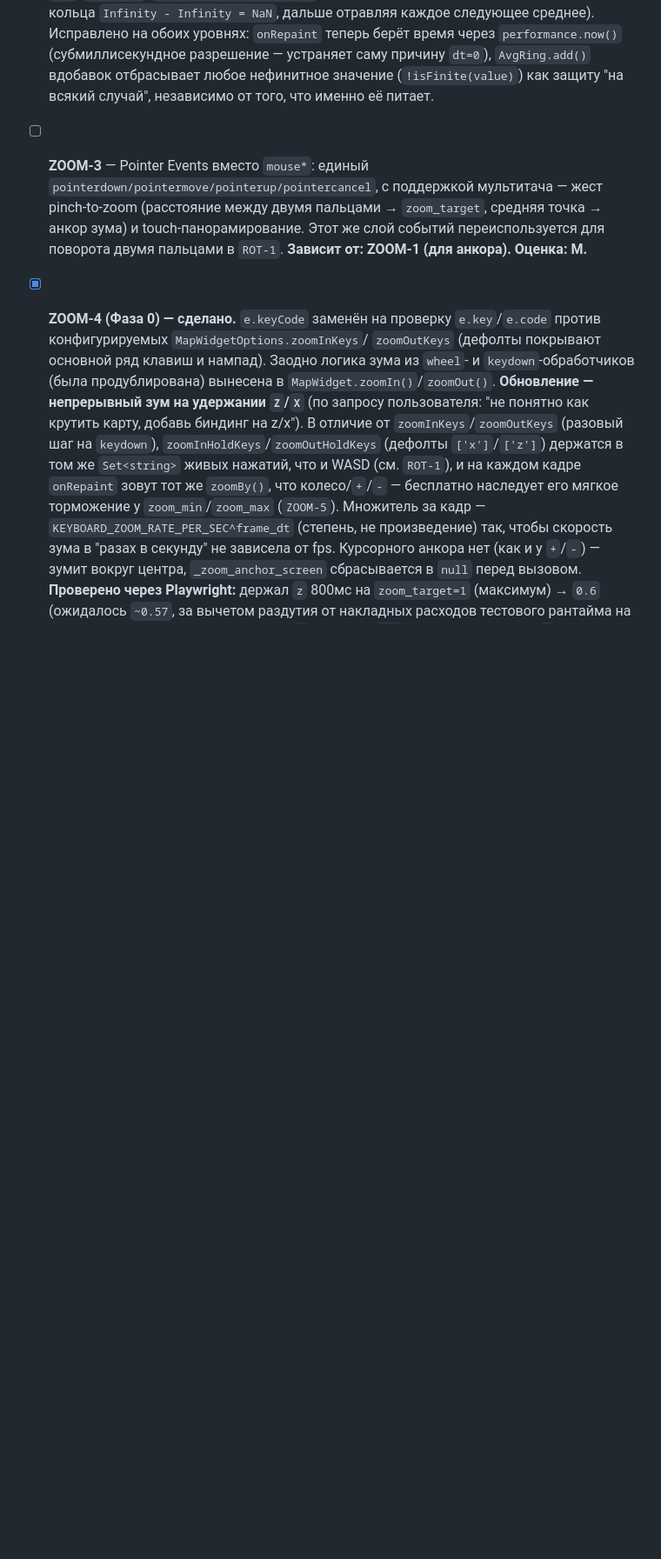
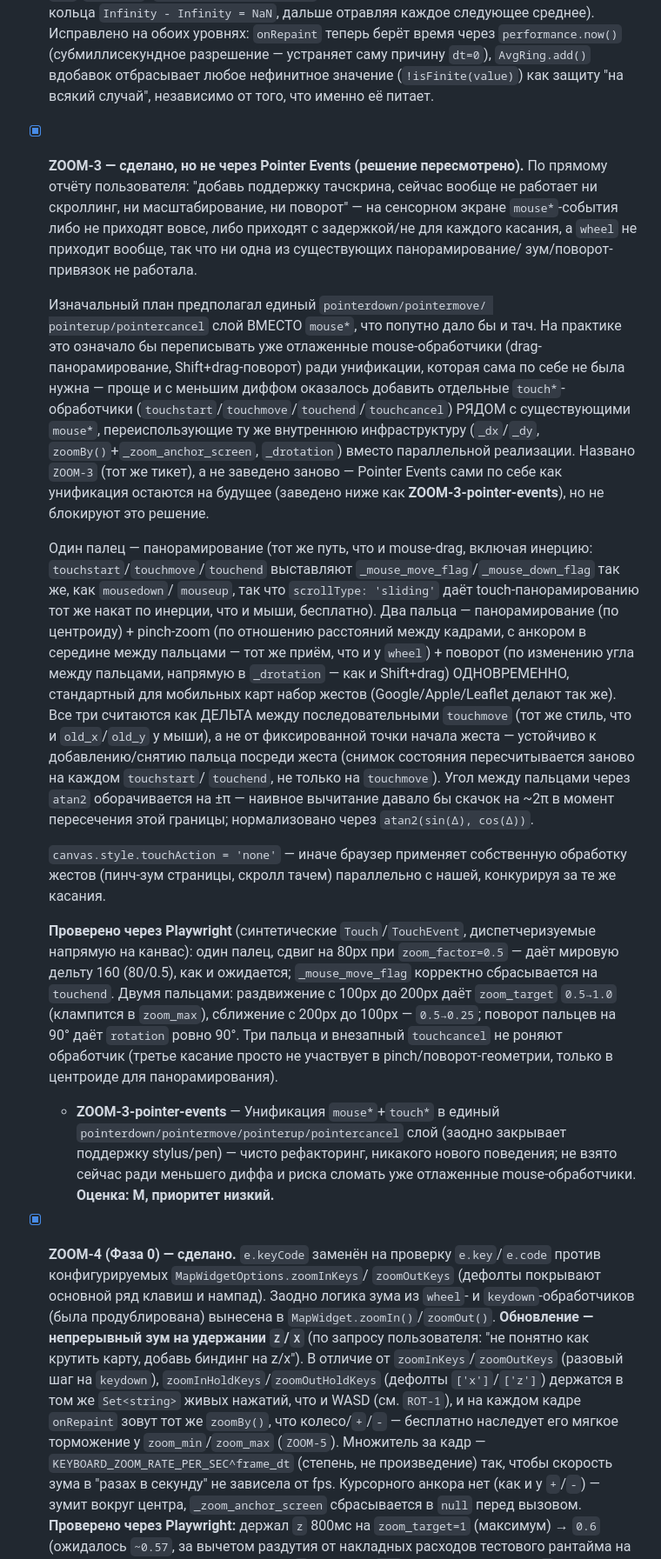
Before and after one commit to trapwalker/flatcraft, a Markdown page: BACKLOG.md, the part around one of its changes. Shown at 87% size. Drawn GitHub-style; blank space fills up the shorter version.

Commit message:
docs(backlog): document ZOOM-3 touchscreen support
Co-Authored-By: Claude Sonnet 5 <noreply@anthropic.com>
Claude-Session: https://claude.ai/code/session_01UH3KEmMC4WeWDVWCnUSuRG

```diff
--- a/BACKLOG.md
+++ b/BACKLOG.md
@@ -387,12 +387,67 @@
   устраняет саму причину `dt=0`), `AvgRing.add()` вдобавок отбрасывает
   любое нефинитное значение (`!isFinite(value)`) как защиту "на всякий
   случай", независимо от того, что именно её питает.
-- [ ] **ZOOM-3** — Pointer Events вместо `mouse*`: единый
-  `pointerdown/pointermove/pointerup/pointercancel`, с поддержкой
-  мультитача — жест pinch-to-zoom (расстояние между двумя пальцами →
-  `zoom_target`, средняя точка → анкор зума) и touch-панорамирование.
-  Этот же слой событий переиспользуется для поворота двумя пальцами в
-  `ROT-1`. **Зависит от: ZOOM-1 (для анкора). Оценка: M.**
+- [x] **ZOOM-3 — сделано, но не через Pointer Events (решение
+  пересмотрено).** По прямому отчёту пользователя: "добавь поддержку
+  тачскрина, сейчас вообще не работает ни скроллинг, ни масштабирование,
+  ни поворот" — на сенсорном экране `mouse*`-события либо не приходят
+  вовсе, либо приходят с задержкой/не для каждого касания, а `wheel`
+  не приходит вообще, так что ни одна из существующих панорамирование/
+  зум/поворот-привязок не работала.
+
+  Изначальный план предполагал единый `pointerdown/pointermove/
+  pointerup/pointercancel` слой ВМЕСТО `mouse*`, что попутно дало бы и
+  тач. На практике это означало бы переписывать уже отлаженные
+  mouse-обработчики (drag-панорамирование, Shift+drag-поворот) ради
+  унификации, которая сама по себе не была нужна — проще и с меньшим
+  диффом оказалось добавить отдельные `touch*`-обработчики
+  (`touchstart`/`touchmove`/`touchend`/`touchcancel`) РЯДОМ с
+  существующими `mouse*`, переиспользующие ту же внутреннюю
+  инфраструктуру (`_dx`/`_dy`, `zoomBy()`+`_zoom_anchor_screen`,
+  `_drotation`) вместо параллельной реализации. Названо `ZOOM-3` (тот
+  же тикет), а не заведено заново — Pointer Events сами по себе как
+  унификация остаются на будущее (заведено ниже как
+  **ZOOM-3-pointer-events**), но не блокируют это решение.
+
+  Один палец — панорамирование (тот же путь, что и mouse-drag, включая
+  инерцию: `touchstart`/`touchmove`/`touchend` выставляют
+  `_mouse_move_flag`/`_mouse_down_flag` так же, как `mousedown`/
+  `mouseup`, так что `scrollType: 'sliding'` даёт touch-панорамированию
+  тот же накат по инерции, что и мыши, бесплатно). Два пальца —
+  панорамирование (по центроиду) + pinch-zoom (по отношению расстояний
+  между кадрами, с анкором в середине между пальцами — тот же приём,
+  что и у `wheel`) + поворот (по изменению угла между пальцами,
+  напрямую в `_drotation` — как и Shift+drag) ОДНОВРЕМЕННО, стандартный
+  для мобильных карт набор жестов (Google/Apple/Leaflet делают так же).
+  Все три считаются как ДЕЛЬТА между последовательными `touchmove` (тот
+  же стиль, что и `old_x`/`old_y` у мыши), а не от фиксированной точки
+  начала жеста — устойчиво к добавлению/снятию пальца посреди жеста
+  (снимок состояния пересчитывается заново на каждом `touchstart`/
+  `touchend`, не только на `touchmove`). Угол между пальцами через
+  `atan2` оборачивается на ±π — наивное вычитание давало бы скачок на
+  ~2π в момент пересечения этой границы; нормализовано через
+  `atan2(sin(Δ), cos(Δ))`.
+
+  `canvas.style.touchAction = 'none'` — иначе браузер применяет
+  собственную обработку жестов (пинч-зум страницы, скролл тачем)
+  параллельно с нашей, конкурируя за те же касания.
+
+  **Проверено через Playwright** (синтетические `Touch`/`TouchEvent`,
+  диспетчеризуемые напрямую на канвас): один палец, сдвиг на 80px при
+  `zoom_factor=0.5` — даёт мировую дельту 160 (80/0.5), как и ожидается;
+  `_mouse_move_flag` корректно сбрасывается на `touchend`. Двумя
+  пальцами: раздвижение с 100px до 200px даёт `zoom_target` `0.5→1.0`
+  (клампится в `zoom_max`), сближение с 200px до 100px — `0.5→0.25`;
+  поворот пальцев на 90° даёт `rotation` ровно 90°. Три пальца и
+  внезапный `touchcancel` не роняют обработчик (третье касание просто
+  не участвует в pinch/поворот-геометрии, только в центроиде для
+  панорамирования).
+  - **ZOOM-3-pointer-events** — Унификация `mouse*`+`touch*` в единый
+    `pointerdown/pointermove/pointerup/pointercancel` слой (заодно
+    закрывает поддержку stylus/pen) — чисто рефакторинг, никакого
+    нового поведения; не взято сейчас ради меньшего диффа и риска
+    сломать уже отлаженные mouse-обработчики. **Оценка: M, приоритет
+    низкий.**
 - [x] **ZOOM-4 (Фаза 0) — сделано.** `e.keyCode` заменён на проверку
   `e.key`/`e.code` против конфигурируемых `MapWidgetOptions.zoomInKeys`/
   `zoomOutKeys` (дефолты покрывают основной ряд клавиш и нампад). Заодно
```
Also changed, not shown: other parts of BACKLOG.md (+8 -8 lines).
